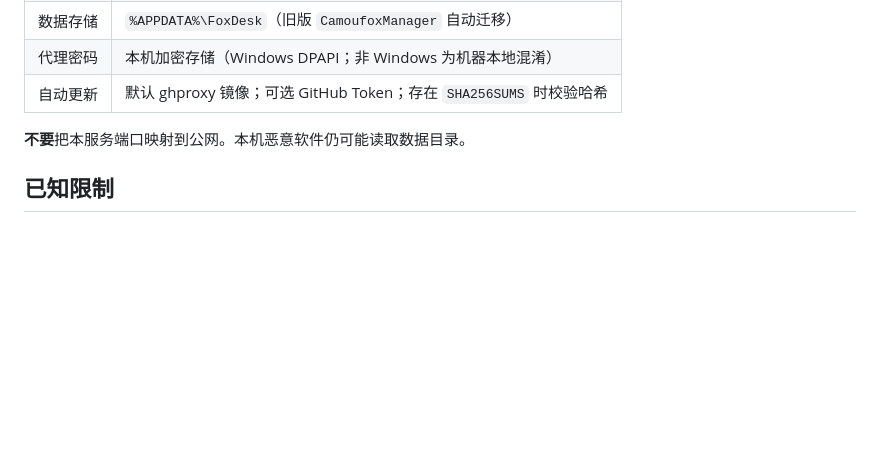
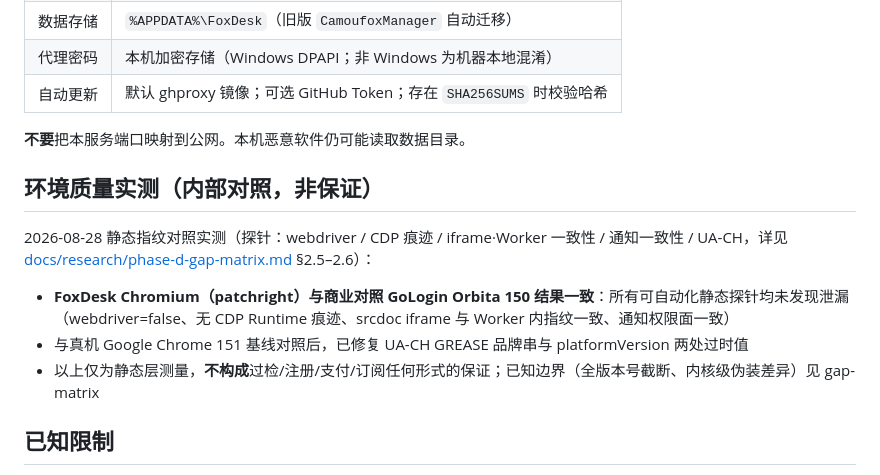
Before and after one commit to BB0813/foxdesk, a Markdown page: README.md, the part around the change. Drawn GitHub-style; blank space fills up the shorter version.

Commit message:
docs(readme): add environment-quality measurement section — D1 static comparison vs GoLogin/Chrome baseline (facts only, no guarantees)

```diff
--- a/README.md
+++ b/README.md
@@ -90,6 +90,14 @@ FoxDesk 是**本机桌面工具**：
 
 **不要**把本服务端口映射到公网。本机恶意软件仍可能读取数据目录。
 
+## 环境质量实测（内部对照，非保证）
+
+2026-08-28 静态指纹对照实测（探针：webdriver / CDP 痕迹 / iframe·Worker 一致性 / 通知一致性 / UA-CH，详见 [docs/research/phase-d-gap-matrix.md](docs/research/phase-d-gap-matrix.md) §2.5–2.6）：
+
+- **FoxDesk Chromium（patchright）与商业对照 GoLogin Orbita 150 结果一致**：所有可自动化静态探针均未发现泄漏（webdriver=false、无 CDP Runtime 痕迹、srcdoc iframe 与 Worker 内指纹一致、通知权限面一致）
+- 与真机 Google Chrome 151 基线对照后，已修复 UA-CH GREASE 品牌串与 platformVersion 两处过时值
+- 以上仅为静态层测量，**不构成**过检/注册/支付/订阅任何形式的保证；已知边界（全版本号截断、内核级伪装差异）见 gap-matrix
+
 ## 已知限制
 
 - Server 模式在部分 Camoufox 版本下仍可能延迟/无法捕获 `ws_endpoint`（可点「刷新端点」）
```
